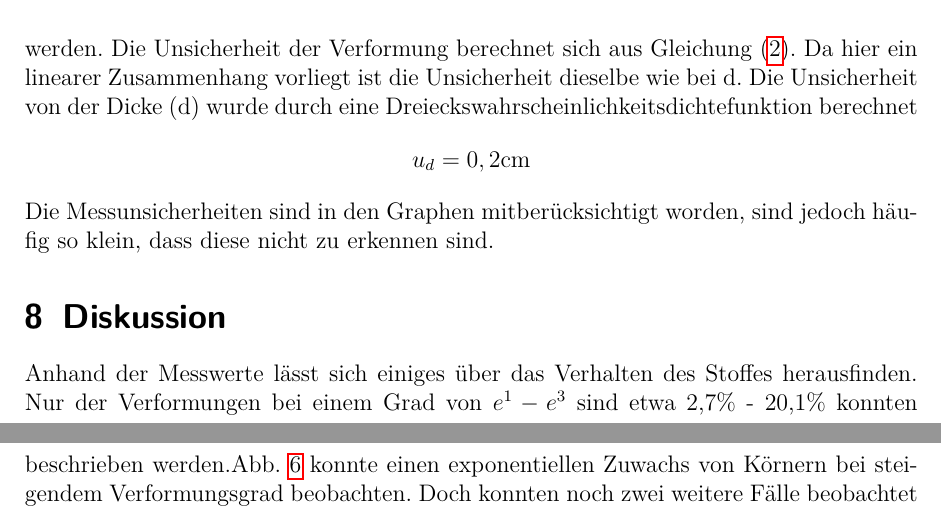
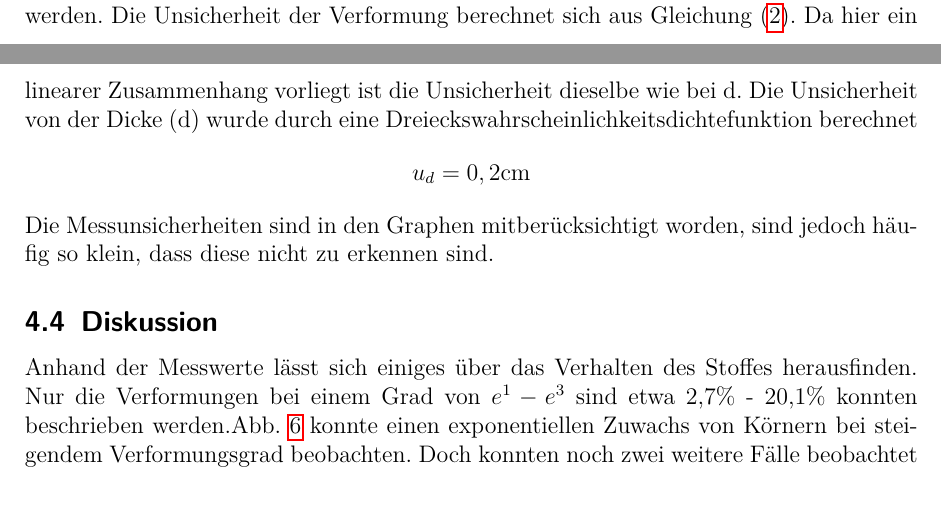
Before and after one commit to Sasmuin/Praktikum, a LaTeX document (MP3/MP3.tex): two parts of pages 10 and 11 of 12 before the commit and two parts of pages 9 and 10 of 12 after it, joined at a grey line, cut so that both start at the same text. Compiled offline with pdfLaTeX.

Commit message:
mehr bug fixes

```diff
--- a/MP3/MP3.tex
+++ b/MP3/MP3.tex
@@ -195,8 +195,8 @@ Da hier ein linearer Zusammenhang vorliegt ist die Unsicherheit dieselbe wie bei
 Die Messunsicherheiten sind in den Graphen mitberücksichtigt worden, sind jedoch häufig so klein, dass diese nicht zu erkennen sind.
 
 
-\section{Diskussion}
-Anhand der Messwerte lässt sich einiges über das Verhalten des Stoffes herausfinden. Nur der Verformungen bei einem Grad von $e^1-e^3$ sind etwa 2,7\% - 20,1\% konnten beschrieben werden.\cref{A3} konnte einen exponentiellen Zuwachs von Körnern bei steigendem Verformungsgrad beobachten. Doch konnten noch zwei weitere Fälle beobachtet werden.
+\subsection{Diskussion}
+Anhand der Messwerte lässt sich einiges über das Verhalten des Stoffes herausfinden. Nur die Verformungen bei einem Grad von $e^1-e^3$ sind etwa 2,7\% - 20,1\% konnten beschrieben werden.\cref{A3} konnte einen exponentiellen Zuwachs von Körnern bei steigendem Verformungsgrad beobachten. Doch konnten noch zwei weitere Fälle beobachtet werden.
 Der erste Fall ist bei hohen Körnerzahlen beobachtet worden. Es scheint als ob es eine Mindestgröße von Körnern gäbe. Wenn diese Mindestgröße erreicht ist kann ich meinen Stoff beliebig stark verformen ohne dass Körnerbildung ansetzt. Das liegt daran, dass der Stoff nur ein gewisses Maß an kapazität von Verzerrungsenergie bereitstellt. Anderenfalls zerspringt das Material.
 Der zweite Fall ist der, dass bei der Referenzprobe (keine Verformung) mehr Körner vorhanden sind, als nach den ersten beiden Verformungsstufen, dass heißt, dass die Körner erst vergrößert werden, bevor weitere durch den Prozess der Rekristallisation entstehen. Bei diesen Werten beginnt der Prozess der Rekristallisation erst bei einer Verzerrungsstärke von 2,7\%. Dies liegt im theoretischen Bereich, ab dem Rekristallisation auftreten könnte. Die Korngröße nimmt vorher ab, dieser Zusammenhang kann ebenfalls durch mehr Messwerte im kleinen Verformungsbereich modelliert werden.
 Woran liegt es jedoch, dass diese beiden Fälle auftreten.
```
Also changed, not shown: MP3/MP3.tex (6 more changed lines).
